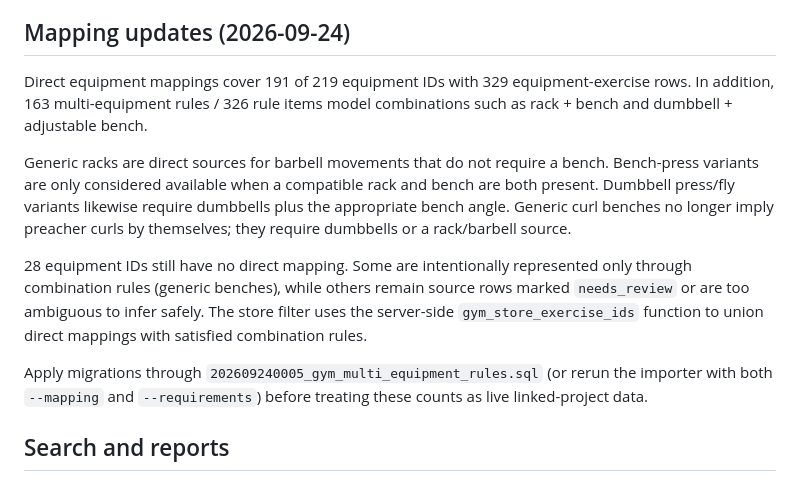
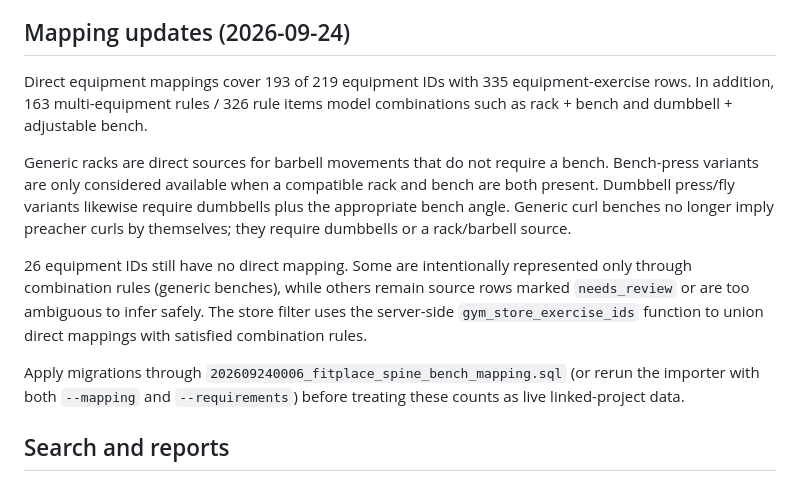
Before and after one commit to go10go104649-svg/musclemory, a Markdown page: tool/gym_import/README.md, the part around the change. GitHub-like rendering.

Commit message:
Update spine bench mapping coverage

```diff
--- a/tool/gym_import/README.md
+++ b/tool/gym_import/README.md
@@ -54,7 +54,7 @@ that every listed store has a complete equipment inventory.
 
 ## Mapping updates (2026-09-24)
 
-Direct equipment mappings cover 191 of 219 equipment IDs with 329
+Direct equipment mappings cover 193 of 219 equipment IDs with 335
 equipment-exercise rows. In addition, 163 multi-equipment rules / 326 rule items
 model combinations such as rack + bench and dumbbell + adjustable bench.
 
@@ -64,14 +64,14 @@ are both present. Dumbbell press/fly variants likewise require dumbbells plus th
 appropriate bench angle. Generic curl benches no longer imply preacher curls by
 themselves; they require dumbbells or a rack/barbell source.
 
-28 equipment IDs still have no direct mapping. Some are intentionally represented
+26 equipment IDs still have no direct mapping. Some are intentionally represented
 only through combination rules (generic benches), while others remain source rows
 marked `needs_review` or are too ambiguous to infer safely. The store filter uses
 the server-side `gym_store_exercise_ids` function to union direct mappings with
 satisfied combination rules.
 
 Apply migrations through
-`202609240005_gym_multi_equipment_rules.sql` (or rerun the importer with both
+`202609240006_fitplace_spine_bench_mapping.sql` (or rerun the importer with both
 `--mapping` and `--requirements`) before treating these counts as live
 linked-project data.
 ## Search and reports
```
